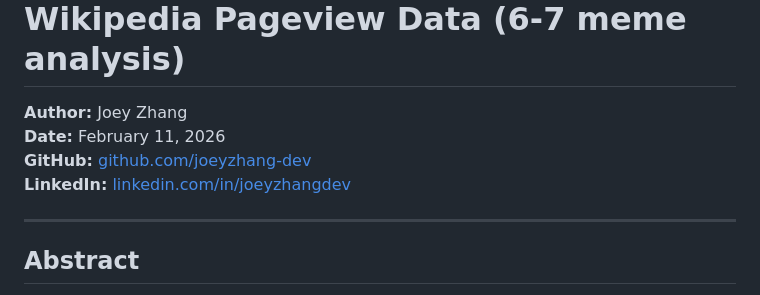
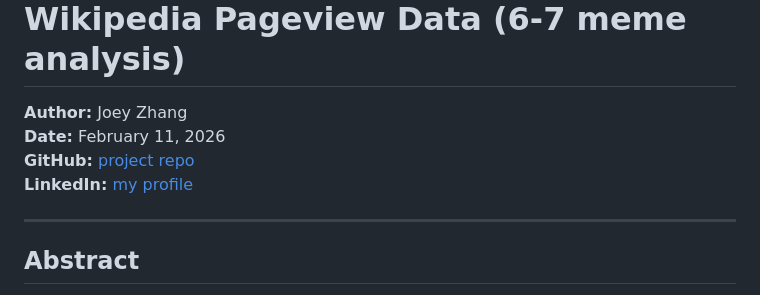
Before and after one commit to joeyzhang-dev/67-meme-steepest-descent, a Markdown page: README.md, the part around the change. Drawn GitHub-style.

```diff
--- a/README.md
+++ b/README.md
@@ -2,8 +2,8 @@
 
 **Author:** Joey Zhang
 **Date:** February 11, 2026
-**GitHub:** [github.com/joeyzhang-dev](https://github.com/joeyzhang-dev)
-**LinkedIn:** [linkedin.com/in/joeyzhangdev](https://www.linkedin.com/in/joeyzhangdev/)
+**GitHub:** [project repo](https://github.com/joeyzhang-dev/67-meme-steepest-descent)
+**LinkedIn:** [my profile](https://www.linkedin.com/in/joeyzhangdev/)
 
 ---
 
```
